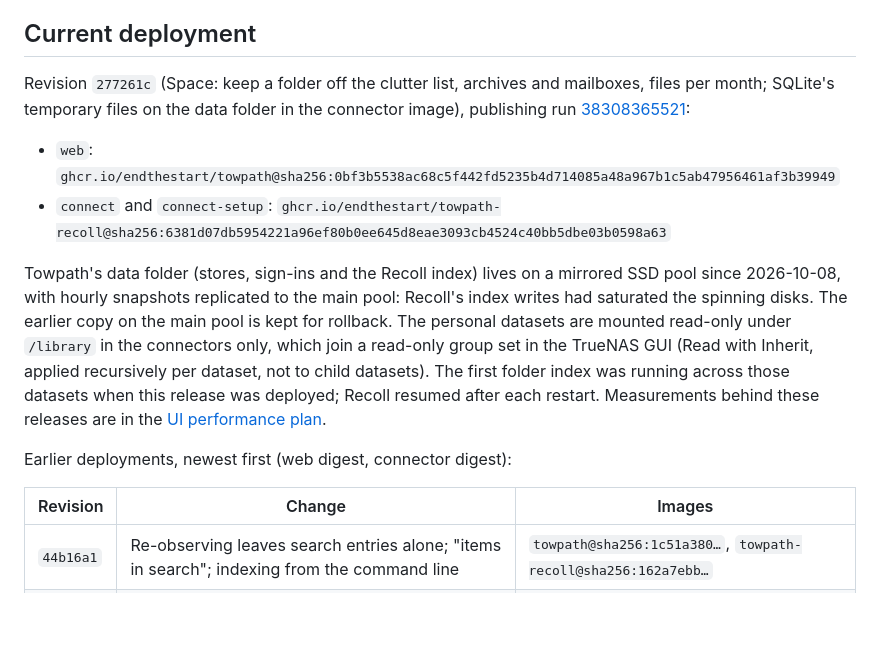
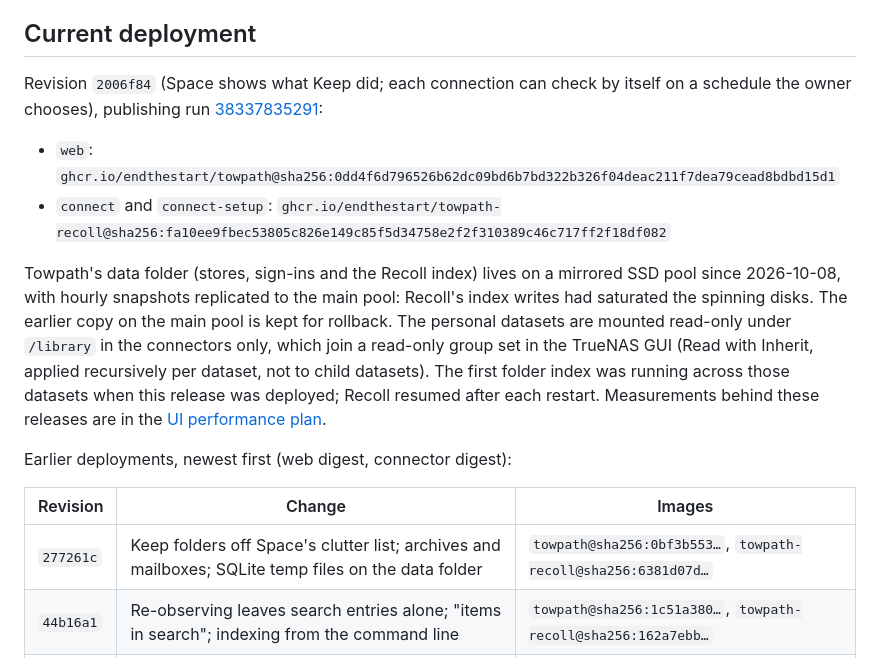
Before and after one commit to endthestart/towpath, a Markdown page: docs/setup/hub.md, the part around the change. Drawn GitHub-style; blank space fills up the shorter version.

Commit message:
Record the 2006f84 deployment on Hub

```diff
--- a/docs/setup/hub.md
+++ b/docs/setup/hub.md
@@ -6,12 +6,11 @@ a time; there is no Friday deadline.
 
 ## Current deployment
 
-Revision `277261c` (Space: keep a folder off the clutter list, archives and mailboxes, files per month; SQLite's
-temporary files on the data folder in the connector image), publishing run
-[38308365521](https://github.com/endthestart/towpath/actions/runs/38308365521):
+Revision `2006f84` (Space shows what Keep did; each connection can check by itself on a schedule the owner
+chooses), publishing run [38337835291](https://github.com/endthestart/towpath/actions/runs/38337835291):
 
-- `web`: `ghcr.io/endthestart/towpath@sha256:0bf3b5538ac68c5f442fd5235b4d714085a48a967b1c5ab47956461af3b39949`
-- `connect` and `connect-setup`: `ghcr.io/endthestart/towpath-recoll@sha256:6381d07db5954221a96ef80b0ee645d8eae3093cb4524c40bb5dbe03b0598a63`
+- `web`: `ghcr.io/endthestart/towpath@sha256:0dd4f6d796526b62dc09bd6b7bd322b326f04deac211f7dea79cead8bdbd15d1`
+- `connect` and `connect-setup`: `ghcr.io/endthestart/towpath-recoll@sha256:fa10ee9fbec53805c826e149c85f5d34758e2f2f310389c46c717ff2f18df082`
 
 Towpath's data folder (stores, sign-ins and the Recoll index) lives on a mirrored SSD pool since 2026-10-08,
 with hourly snapshots replicated to the main pool: Recoll's index writes had saturated the spinning disks. The
@@ -26,6 +25,7 @@ Earlier deployments, newest first (web digest, connector digest):
 
 | Revision | Change | Images |
 | --- | --- | --- |
+| `277261c` | Keep folders off Space's clutter list; archives and mailboxes; SQLite temp files on the data folder | `towpath@sha256:0bf3b553…`, `towpath-recoll@sha256:6381d07d…` |
 | `44b16a1` | Re-observing leaves search entries alone; "items in search"; indexing from the command line | `towpath@sha256:1c51a380…`, `towpath-recoll@sha256:162a7ebb…` |
 | `48aade4` | Pages read only stored catalog counts | `towpath@sha256:5d7e9e72…`, `towpath-recoll@sha256:104af734…` |
 | `80870d2` | Faster import path check; status counts without a sort; Continue resumes adding | `towpath@sha256:14c422f3…`, `towpath-recoll@sha256:7c119a5b…` |
```
